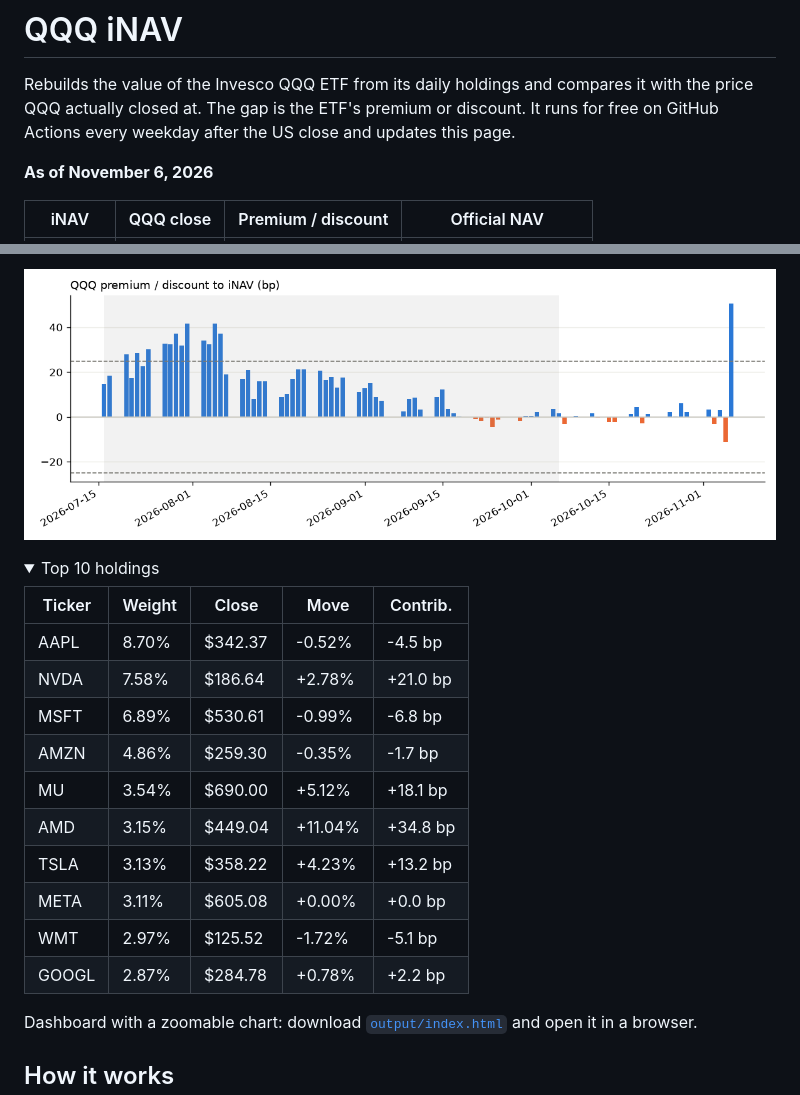
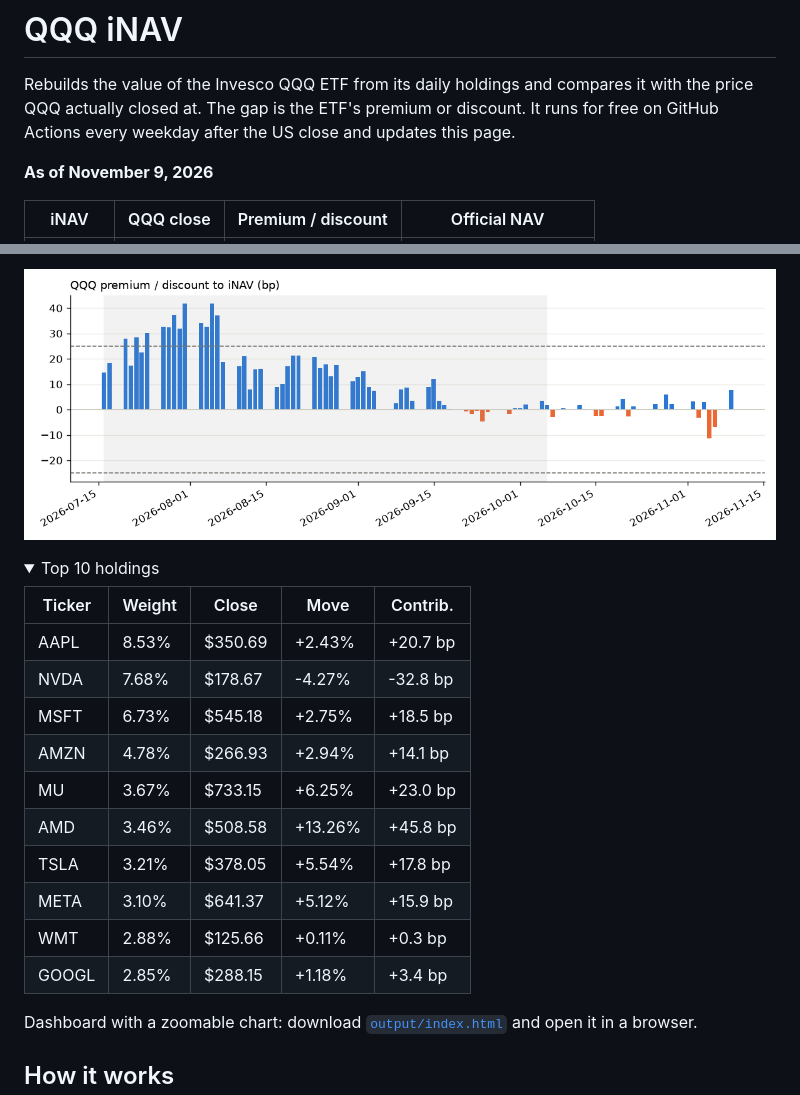
Before and after one commit to vanshwahi01/qqq-inav-monitor, a Markdown page: README.md, 2 parts joined by grey strips. Rendered like a GitHub page; pictures changed too: output/chart.png; folded sections open.

Commit message:
Daily iNAV update 2026-11-10

```diff
--- a/README.md
+++ b/README.md
@@ -4,7 +4,7 @@ Rebuilds the value of the Invesco QQQ ETF from its daily holdings and compares i
 It runs for free on GitHub Actions every weekday after the US close and updates this page.
 
 <!-- latest:start -->
-**As of November 6, 2026**
+**As of November 9, 2026**
 
 | iNAV | QQQ close | Premium / discount | Official NAV |
 |---|---|---|---|
@@ -16,16 +16,16 @@ It runs for free on GitHub Actions every weekday after the US close and updates
 
 | Ticker | Weight | Close | Move | Contrib. |
 |---|---|---|---|---|
-| AAPL | 8.70% | $342.37 | -0.52% | -4.5 bp |
-| NVDA | 7.58% | $186.64 | +2.78% | +21.0 bp |
-| MSFT | 6.89% | $530.61 | -0.99% | -6.8 bp |
-| AMZN | 4.86% | $259.30 | -0.35% | -1.7 bp |
-| MU | 3.54% | $690.00 | +5.12% | +18.1 bp |
-| AMD | 3.15% | $449.04 | +11.04% | +34.8 bp |
-| TSLA | 3.13% | $358.22 | +4.23% | +13.2 bp |
-| META | 3.11% | $605.08 | +0.00% | +0.0 bp |
-| WMT | 2.97% | $125.52 | -1.72% | -5.1 bp |
-| GOOGL | 2.87% | $284.78 | +0.78% | +2.2 bp |
+| AAPL | 8.53% | $350.69 | +2.43% | +20.7 bp |
+| NVDA | 7.68% | $178.67 | -4.27% | -32.8 bp |
+| MSFT | 6.73% | $545.18 | +2.75% | +18.5 bp |
+| AMZN | 4.78% | $266.93 | +2.94% | +14.1 bp |
+| MU | 3.67% | $733.15 | +6.25% | +23.0 bp |
+| AMD | 3.46% | $508.58 | +13.26% | +45.8 bp |
+| TSLA | 3.21% | $378.05 | +5.54% | +17.8 bp |
+| META | 3.10% | $641.37 | +5.12% | +15.9 bp |
+| WMT | 2.88% | $125.66 | +0.11% | +0.3 bp |
+| GOOGL | 2.85% | $288.15 | +1.18% | +3.4 bp |
 
 </details>
 <!-- latest:end -->
```
Also changed, not shown: other parts of README.md (+1 -1 lines), 3 other files.
